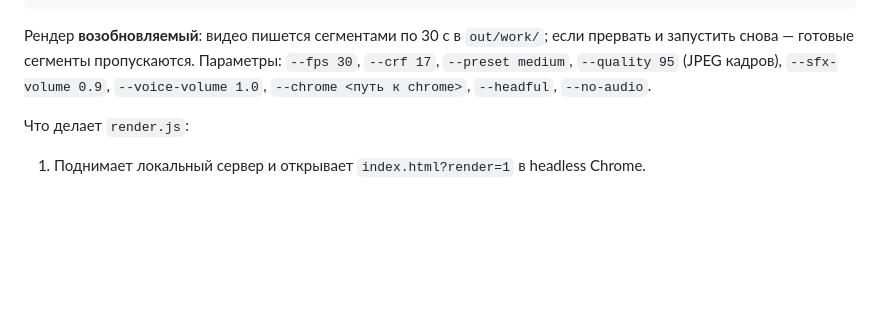
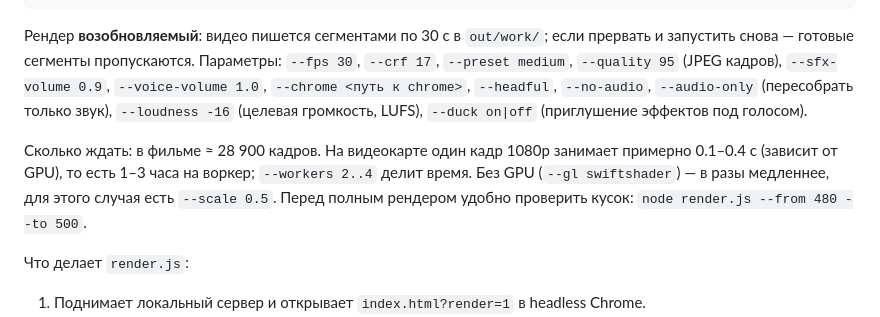
Before and after one commit to AAsdasfasfwq/zemletryas, a Markdown page: README.md, the part around the change. Rendered like a GitHub page; blank space fills up the shorter version.

Commit message:
README: render time estimates and audio options
Co-Authored-By: Claude Opus 5.5 <noreply@anthropic.com>
Claude-Session: https://claude.ai/code/session_01KV4qRCQSGAG7XrBt1ojjEy

```diff
--- a/README.md
+++ b/README.md
@@ -30,7 +30,13 @@ node render.js --gl swiftshader         # если GPU нет (очень мед
 Рендер **возобновляемый**: видео пишется сегментами по 30 с в `out/work/`; если прервать и
 запустить снова — готовые сегменты пропускаются. Параметры: `--fps 30`, `--crf 17`,
 `--preset medium`, `--quality 95` (JPEG кадров), `--sfx-volume 0.9`, `--voice-volume 1.0`,
-`--chrome <путь к chrome>`, `--headful`, `--no-audio`.
+`--chrome <путь к chrome>`, `--headful`, `--no-audio`, `--audio-only` (пересобрать только звук),
+`--loudness -16` (целевая громкость, LUFS), `--duck on|off` (приглушение эффектов под голосом).
+
+Сколько ждать: в фильме ≈ 28 900 кадров. На видеокарте один кадр 1080p занимает примерно
+0.1–0.4 с (зависит от GPU), то есть 1–3 часа на воркер; `--workers 2..4` делит время.
+Без GPU (`--gl swiftshader`) — в разы медленнее, для этого случая есть `--scale 0.5`.
+Перед полным рендером удобно проверить кусок: `node render.js --from 480 --to 500`.
 
 Что делает `render.js`:
 1. Поднимает локальный сервер и открывает `index.html?render=1` в headless Chrome.
```
